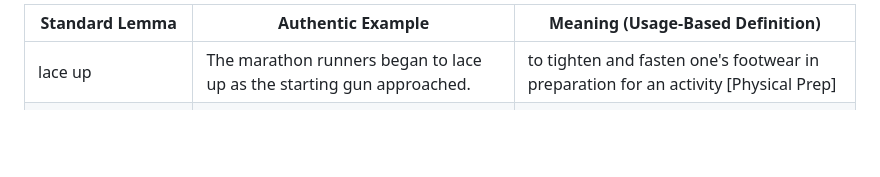
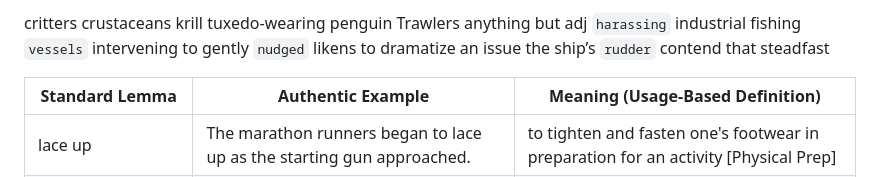
Before and after one commit to xjyssg/english-learning, a Markdown page: 生词本.md, the part around the change. Drawn GitHub-style; blank space fills up the shorter version.

```diff
--- a/生词本.md
+++ b/生词本.md
@@ -2,6 +2,20 @@
 
 
 
+critters
+crustaceans
+krill
+tuxedo-wearing penguin
+Trawlers
+anything but adj
+`harassing` industrial fishing `vessels`
+intervening to
+gently `nudged`
+likens to
+dramatize an issue
+the ship’s `rudder`
+contend that
+steadfast
 
 
 
```
Also changed, not shown: prompts.md (+12 -9 lines).
